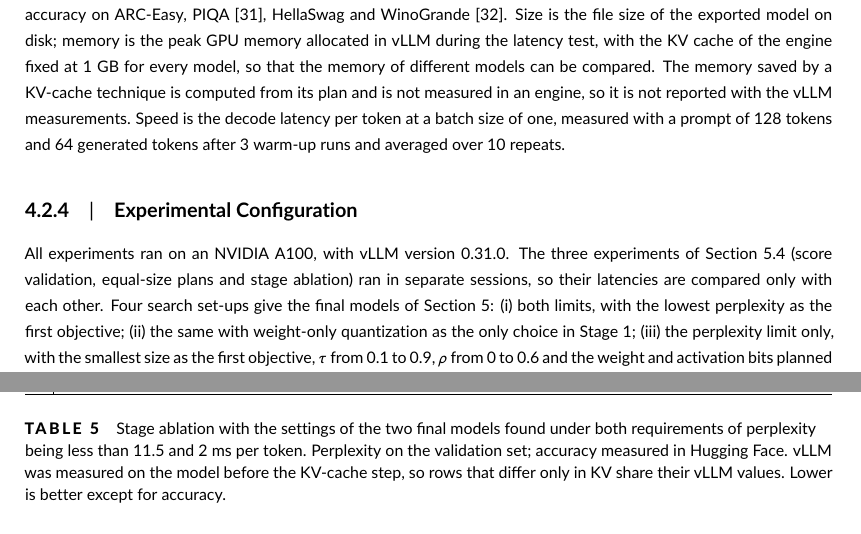
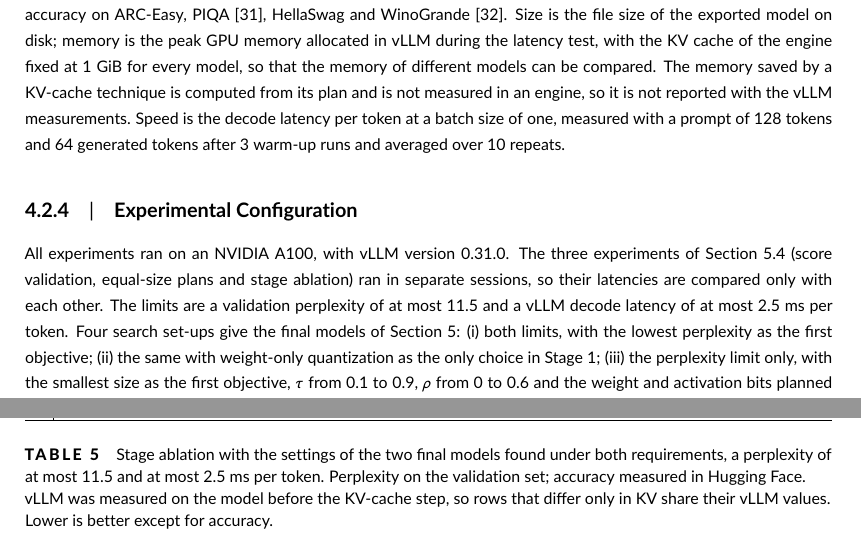
Before and after one commit to hamuutpls/sensitivity-driven-framework, a LaTeX thesis (thesis/paper-wiley/paper.tex): two parts of pages 7 and 12 of 16, joined at a grey line, cut so that both start at the same text. Compiled offline with pdfLaTeX.

Commit message:
Paper: caption limit 2.5 ms, limits stated in experimental configuration, 1 GiB
Co-Authored-By: Claude Fable 5.2 <noreply@anthropic.com>
Claude-Session: https://claude.ai/code/session_01WXd8kvdv2fKLzZr2PKg3Gu

```diff
--- a/thesis/paper-wiley/paper.tex
+++ b/thesis/paper-wiley/paper.tex
@@ -165,11 +165,11 @@ There are three references for comparison. The first is the uncompressed FP16 mo
 
 \subsubsection{Evaluation Metrics}
 
-Quality is the perplexity of Equation~\ref{eq:ppl} on the validation and held-out sets and, for the final models, the zero-shot accuracy on ARC-Easy, PIQA \cite{bisk2020piqa}, HellaSwag and WinoGrande \cite{sakaguchi2020winogrande}. Size is the file size of the exported model on disk; memory is the peak GPU memory allocated in vLLM during the latency test, with the KV cache of the engine fixed at 1~GB for every model, so that the memory of different models can be compared. The memory saved by a KV-cache technique is computed from its plan and is not measured in an engine, so it is not reported with the vLLM measurements. Speed is the decode latency per token at a batch size of one, measured with a prompt of 128 tokens and 64 generated tokens after 3 warm-up runs and averaged over 10 repeats.
+Quality is the perplexity of Equation~\ref{eq:ppl} on the validation and held-out sets and, for the final models, the zero-shot accuracy on ARC-Easy, PIQA \cite{bisk2020piqa}, HellaSwag and WinoGrande \cite{sakaguchi2020winogrande}. Size is the file size of the exported model on disk; memory is the peak GPU memory allocated in vLLM during the latency test, with the KV cache of the engine fixed at 1~GiB for every model, so that the memory of different models can be compared. The memory saved by a KV-cache technique is computed from its plan and is not measured in an engine, so it is not reported with the vLLM measurements. Speed is the decode latency per token at a batch size of one, measured with a prompt of 128 tokens and 64 generated tokens after 3 warm-up runs and averaged over 10 repeats.
 
 \subsubsection{Experimental Configuration}
 
-All experiments ran on an NVIDIA A100, with vLLM version 0.31.0. The three experiments of Section~\ref{sec:ablation} (score validation, equal-size plans and stage ablation) ran in separate sessions, so their latencies are compared only with each other. Four search set-ups give the final models of Section~\ref{sec:results}: (i) both limits, with the lowest perplexity as the first objective; (ii) the same with weight-only quantization as the only choice in Stage~1; (iii) the perplexity limit only, with the smallest size as the first objective, $\tau$ from 0.1 to 0.9, $\rho$ from 0 to 0.6 and the weight and activation bits planned together; and (iv) the same as (iii) with $\tau$ from 0.8 to 0.9, $\rho$ from 0 to 0.3 and 3-bit layers allowed. Set-ups (i) and (ii) use $\tau$ from 0.8 to 0.9 and $\rho$ from 0 to 0.3. Every configuration was run with seed 0, and each search had a budget of 30 or 40 tries. The other settings of the search space are a calibration set from WikiText-2, C4 and the Pile with 16, 32, 64 or 128 windows, a quantization group size of 32, 64 or 128 weights or one group per output channel, the strength of SmoothQuant in $[0, 1]$ when it is chosen, and one technique of Table~\ref{tab:modules} for each stage. The sampler is the Gaussian-process sampler of Optuna with its default settings and seed 0. In vLLM the model is loaded in FP16 with prefix caching off, and weight-only models run with the compiled kernels of the engine, while models with rounded activations run in eager mode.
+All experiments ran on an NVIDIA A100, with vLLM version 0.31.0. The three experiments of Section~\ref{sec:ablation} (score validation, equal-size plans and stage ablation) ran in separate sessions, so their latencies are compared only with each other. The limits are a validation perplexity of at most 11.5 and a vLLM decode latency of at most 2.5~ms per token. Four search set-ups give the final models of Section~\ref{sec:results}: (i) both limits, with the lowest perplexity as the first objective; (ii) the same with weight-only quantization as the only choice in Stage~1; (iii) the perplexity limit only, with the smallest size as the first objective, $\tau$ from 0.1 to 0.9, $\rho$ from 0 to 0.6 and the weight and activation bits planned together; and (iv) the same as (iii) with $\tau$ from 0.8 to 0.9, $\rho$ from 0 to 0.3 and 3-bit layers allowed. Set-ups (i) and (ii) use $\tau$ from 0.8 to 0.9 and $\rho$ from 0 to 0.3. Every configuration was run with seed 0, and each search had a budget of 30 or 40 tries. The other settings of the search space are a calibration set from WikiText-2, C4 and the Pile with 16, 32, 64 or 128 windows, a quantization group size of 32, 64 or 128 weights or one group per output channel, the strength of SmoothQuant in $[0, 1]$ when it is chosen, and one technique of Table~\ref{tab:modules} for each stage. The sampler is the Gaussian-process sampler of Optuna with its default settings and seed 0. In vLLM the model is loaded in FP16 with prefix caching off, and weight-only models run with the compiled kernels of the engine, while models with rounded activations run in eager mode.
 
 \section{Experimental Results and Discussion}
 \label{sec:results}
@@ -281,7 +281,7 @@ SqueezeLLM & 10.60 & 11.29 & 10.49 & 10.52 & \mbox{10.47--10.51} & 10.33 & 10.43
 \textbf{KV-cache compression in the engines.} To measure a compressed cache in a real engine, the KV-cache technique of the pipeline was replaced by the method that each engine provides: an 8-bit cache in vLLM and a 4-bit cache in llama.cpp. The two final models, built without their KV-cache step, were measured with the 16-bit and with the compressed cache. In vLLM the 8-bit cache holds twice as many tokens in the same 1~GiB (95{,}312 against 47{,}648). For the round-to-nearest model the perplexity rises from 11.10 to 11.14 and the decode latency from 1.97 to 2.50~ms per token, and the peak memory from 2.45 to 3.17~GB; for the OmniQuant model the values are 12.96 to 13.02 2.01 to 2.48~ms and 2.40 to 3.12~GB. In llama.cpp the 4-bit cache is 3.6 times smaller (0.013 against 0.046~GB); the perplexity of the round-to-nearest model rises from 8.40 to 8.53 and its decode speed falls from 507 to 463 tokens per second. At a batch of one and short texts a compressed cache saves little memory and costs time; its gain, more text in the same memory, was not measured with longer contexts or larger batches.
 
 \begin{table}[tp]
-\caption{Stage ablation with the settings of the two final models found under both requirements of perplexity being less than 11.5 and 2 ms per token. Perplexity on the validation set; accuracy measured in Hugging Face. vLLM was measured on the model before the KV-cache step, so rows that differ only in KV share their vLLM values. Lower is better except for accuracy.}
+\caption{Stage ablation with the settings of the two final models found under both requirements, a perplexity of at most 11.5 and at most 2.5~ms per token. Perplexity on the validation set; accuracy measured in Hugging Face. vLLM was measured on the model before the KV-cache step, so rows that differ only in KV share their vLLM values. Lower is better except for accuracy.}
 \label{tab:ablation}
 \scriptsize
 \renewcommand{\arraystretch}{1.05}
```
Also changed, not shown: thesis/paper-wiley/paper-wiley-20261117.pdf.
